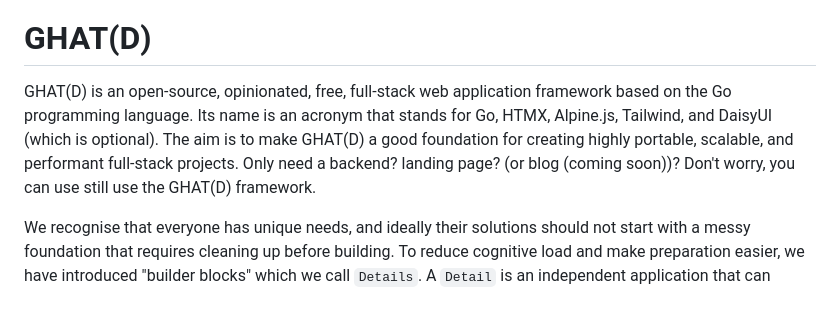
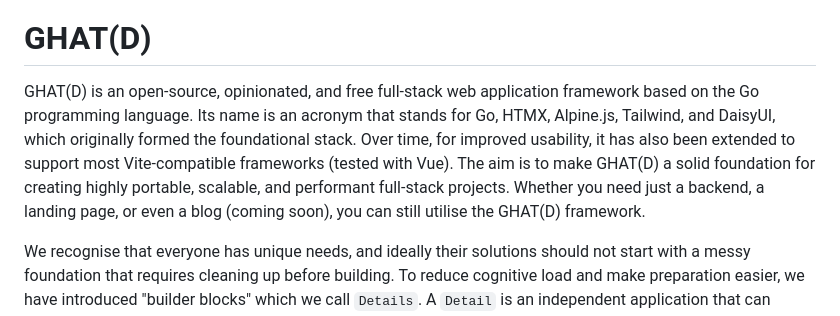
Before and after one commit to ooaklee/ghatd, a Markdown page: README.md, the part around the change. Rendered like a GitHub page.

Commit message:
- Updated README

```diff
--- a/README.md
+++ b/README.md
@@ -4,7 +4,7 @@
 
 # GHAT(D)
 
-GHAT(D) is an open-source, opinionated, free, full-stack web application framework based on the Go programming language. Its name is an acronym that stands for Go, HTMX, Alpine.js, Tailwind, and DaisyUI (which is optional). The aim is to make GHAT(D) a good foundation for creating highly portable, scalable, and performant full-stack projects. Only need a backend? landing page? (or blog (coming soon))? Don't worry, you can use still use the GHAT(D) framework.
+GHAT(D) is an open-source, opinionated, and free full-stack web application framework based on the Go programming language. Its name is an acronym that stands for Go, HTMX, Alpine.js, Tailwind, and DaisyUI, which originally formed the foundational stack. Over time, for improved usability, it has also been extended to support most Vite-compatible frameworks (tested with Vue). The aim is to make GHAT(D) a solid foundation for creating highly portable, scalable, and performant full-stack projects. Whether you need just a backend, a landing page, or even a blog (coming soon), you can still utilise the GHAT(D) framework.
 
 We recognise that everyone has unique needs, and ideally their solutions should not start with a messy foundation that requires cleaning up before building. To reduce cognitive load and make preparation easier, we have introduced "builder blocks" which we call `Details`. A `Detail` is an independent application that can function both within the GHAT(D) framework and on their own. At present, we only support `api` and `web` typed `Details`.
 
```
